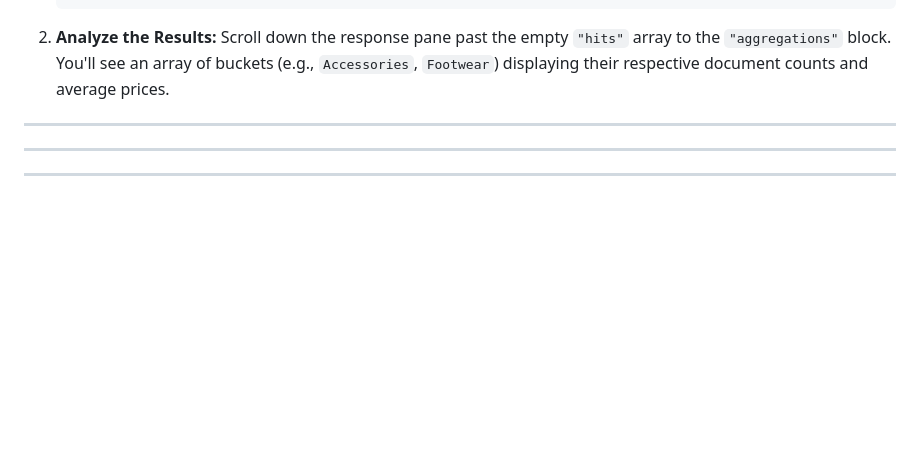
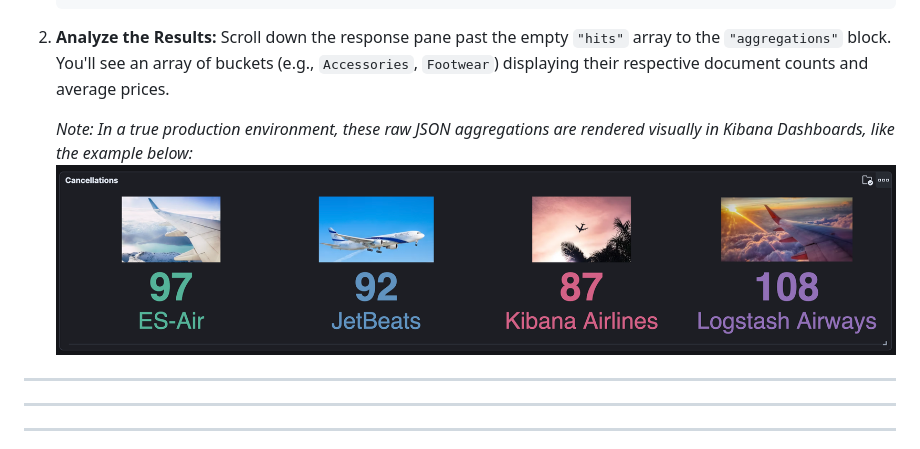
Before and after one commit to nsvijay04b1/elasticsearch-training, a Markdown page: module4/lab10.md, the part around the change. Drawn GitHub-style; pictures changed too: module4/images/kibana_dashboard.png (added); blank space fills up the shorter version.

Commit message:
Add realistic Kibana UI screenshots for Dev Tools and Dashboards to Lab 5 and Lab 10

```diff
--- a/module4/lab10.md
+++ b/module4/lab10.md
@@ -49,6 +49,9 @@ POST /sales/_bulk
 2. **Analyze the Results:**
    Scroll down the response pane past the empty `"hits"` array to the `"aggregations"` block. You'll see an array of buckets (e.g., `Accessories`, `Footwear`) displaying their respective document counts and average prices.
 
+   *Note: In a true production environment, these raw JSON aggregations are rendered visually in Kibana Dashboards, like the example below:*
+   ![Kibana Dashboard UI](images/kibana_dashboard.png)
+
 ---
 
 ---
```
Also changed, not shown: module2/lab5.md (+3 -0 lines), 1 other file.
